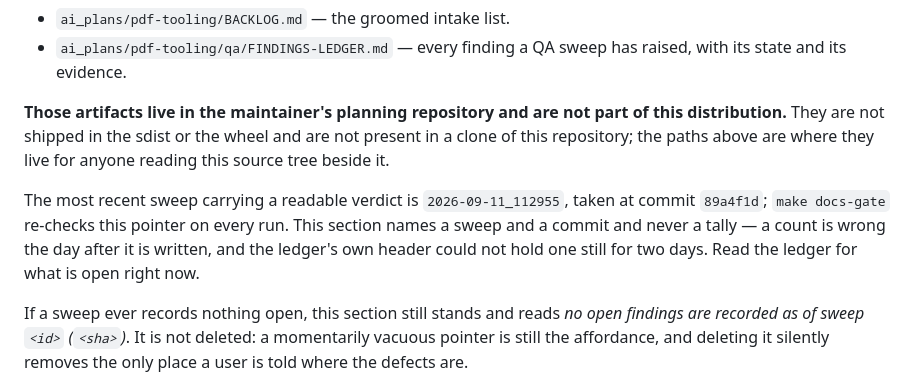
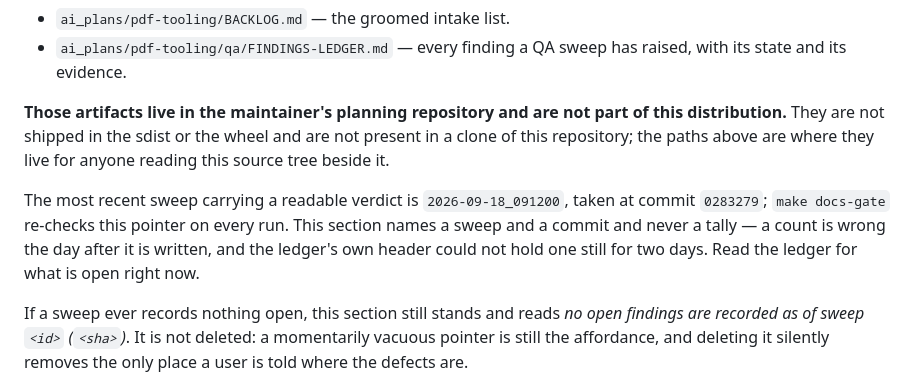
Before and after one commit to ArmandoHerra/pdf-tooling, a Markdown page: README.md, the part around the change. GitHub-like rendering.

Commit message:
docs: point Known issues at the sweep whose id is actually parseable
B-362 step 3. The pointer named 2026-09-11_112955 while a newer sweep
carrying a verdict existed, so test_the_named_sweep_is_the_newest_sweep
was red. It could not be fixed by rewording: the newest run directory was
named 2026-09-18_091200_sweep, and SWEEP_ID's trailing word boundary never
fires before an underscore, so that id matched nothing. Naming it reddened
seven arms; leaving it stale reddened one. The run directory was renamed
first (steps 1-2, planning repo); this line follows it.

Both values are derived rather than transcribed: the test module's own
vacuous_fixture_sweep_and_sha() returns ('2026-09-18_091200', '0283279'),
with the sha resolved by recorded_commit() from the run itself, so the
README and the run cannot disagree.

tests/test_docs_antirot.py: 154 passed, 0 failed (was 2 failed / 152).
Residue unchanged at 29/29 - both substitutions sit inside code spans,
which cardinal_residue blanks before counting.

Co-Authored-By: Claude Opus 5 (1M context) <noreply@anthropic.com>
Claude-Session: https://claude.ai/code/session_01JdpA15XjCTJKUUVgw2Lknf

```diff
--- a/README.md
+++ b/README.md
@@ -269,7 +269,7 @@ Open defects and planned work are recorded, per finding, in the maintainer's pla
 
 **Those artifacts live in the maintainer's planning repository and are not part of this distribution.** They are not shipped in the sdist or the wheel and are not present in a clone of this repository; the paths above are where they live for anyone reading this source tree beside it.
 
-The most recent sweep carrying a readable verdict is `2026-09-11_112955`, taken at commit `89a4f1d`; `make docs-gate` re-checks this pointer on every run. This section names a sweep and a commit and never a tally — a count is wrong the day after it is written, and the ledger's own header could not hold one still for two days. Read the ledger for what is open right now.
+The most recent sweep carrying a readable verdict is `2026-09-18_091200`, taken at commit `0283279`; `make docs-gate` re-checks this pointer on every run. This section names a sweep and a commit and never a tally — a count is wrong the day after it is written, and the ledger's own header could not hold one still for two days. Read the ledger for what is open right now.
 
 If a sweep ever records nothing open, this section still stands and reads *no open findings are recorded as of sweep `<id>` (`<sha>`)*. It is not deleted: a momentarily vacuous pointer is still the affordance, and deleting it silently removes the only place a user is told where the defects are.
 
```
